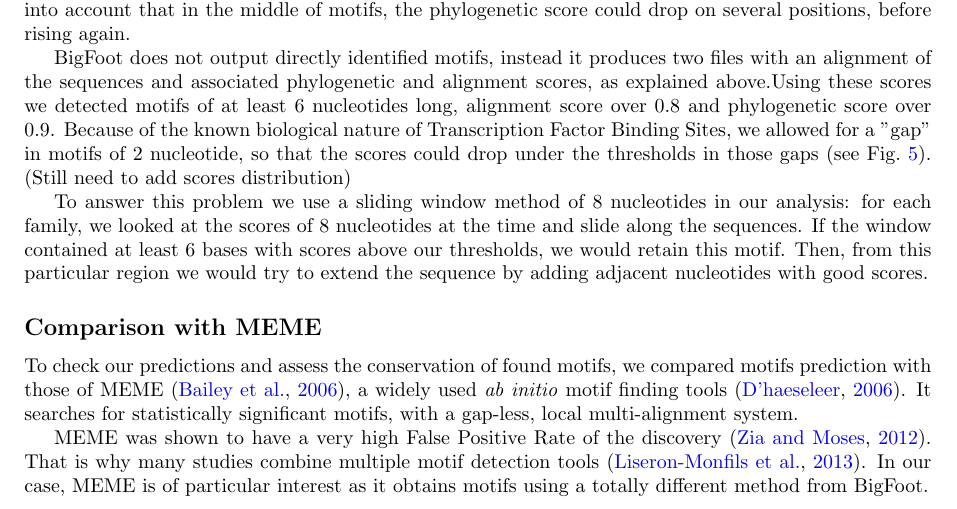
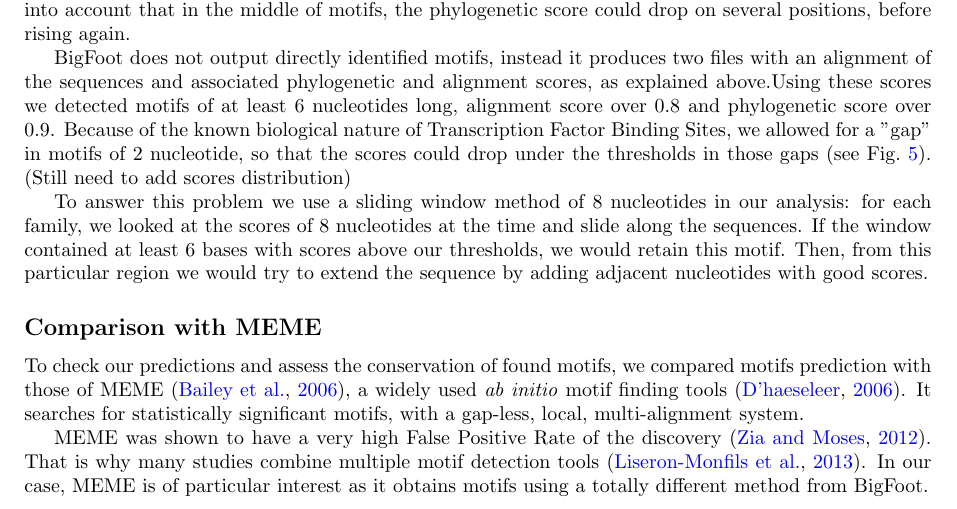
Before and after one commit to Rekyt/Lynch-lab-Report, a LaTeX document (plos_template.tex, which reads Materials.tex): part of page 3 of 12, cut so that both start at the same text. Compiled offline with pdfLaTeX.

Commit message:
Added explanations

```diff
--- a/Materials.tex
+++ b/Materials.tex
@@ -36,7 +36,7 @@ To answer this problem we use a sliding window method of 8 nucleotides in our an
 
 \subsection*{Comparison with MEME}
 
-To check our predictions and assess the conservation of found motifs, we compared motifs prediction with those of MEME~\citep{bailey_meme:_2006}, a widely used \textit{ab initio} motif finding tools~\citep{dhaeseleer_how_2006}. It searches for statistically significant motifs, with a gap-less, local multi-alignment system.
+To check our predictions and assess the conservation of found motifs, we compared motifs prediction with those of MEME~\citep{bailey_meme:_2006}, a widely used \textit{ab initio} motif finding tools~\citep{dhaeseleer_how_2006}. It searches for statistically significant motifs, with a gap-less, local, multi-alignment system.
 
 MEME was shown to have a very high False Positive Rate of the discovery~\citep{zia_towards_2012}. That is why many studies combine multiple motif detection tools~\citep{liseron-monfils_promzea:_2013}. In our case, MEME is of particular interest as it obtains motifs using a totally different method from BigFoot.
 
```
